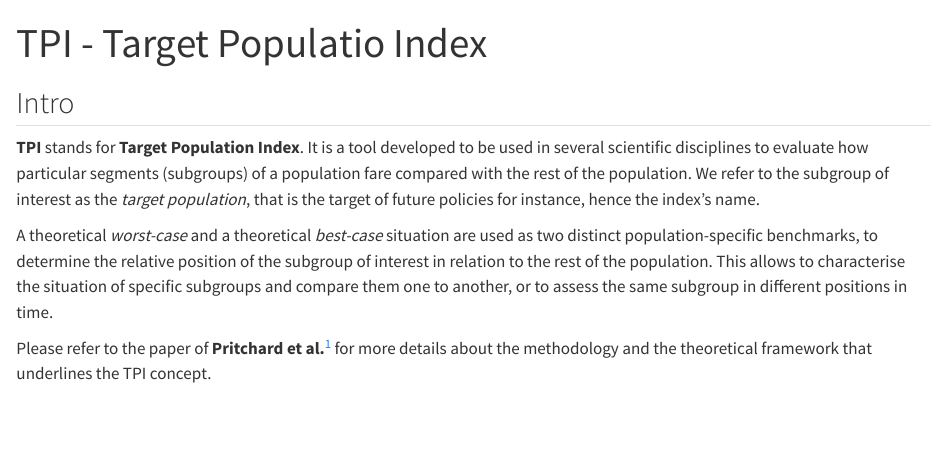
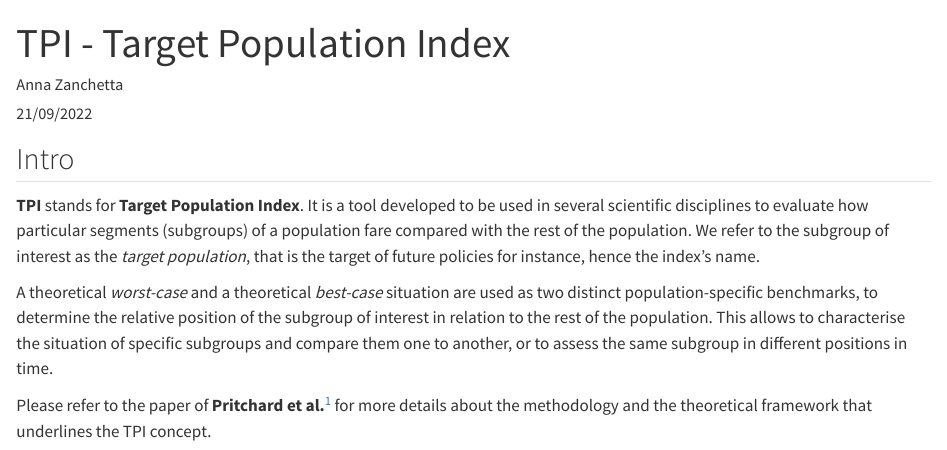
Before and after one commit to ciupava/TPI, a Quarto document (doc/index.qmd): the page in a window 1100 px wide, from its top. Rendered offline with R 4.5, knitr and Pandoc in place of Quarto, with nearby package versions.

Commit message:
Update index.qmd

```diff
--- a/doc/index.qmd
+++ b/doc/index.qmd
@@ -1,5 +1,10 @@
 ---
-title: "TPI - Target Populatio Index"
+title: "TPI - Target Population Index"
+author: "Anna Zanchetta"
+date: "21/09/2022"
+format:
+  html:
+    theme: styles.scss
 ---
 
 ## Intro
```
